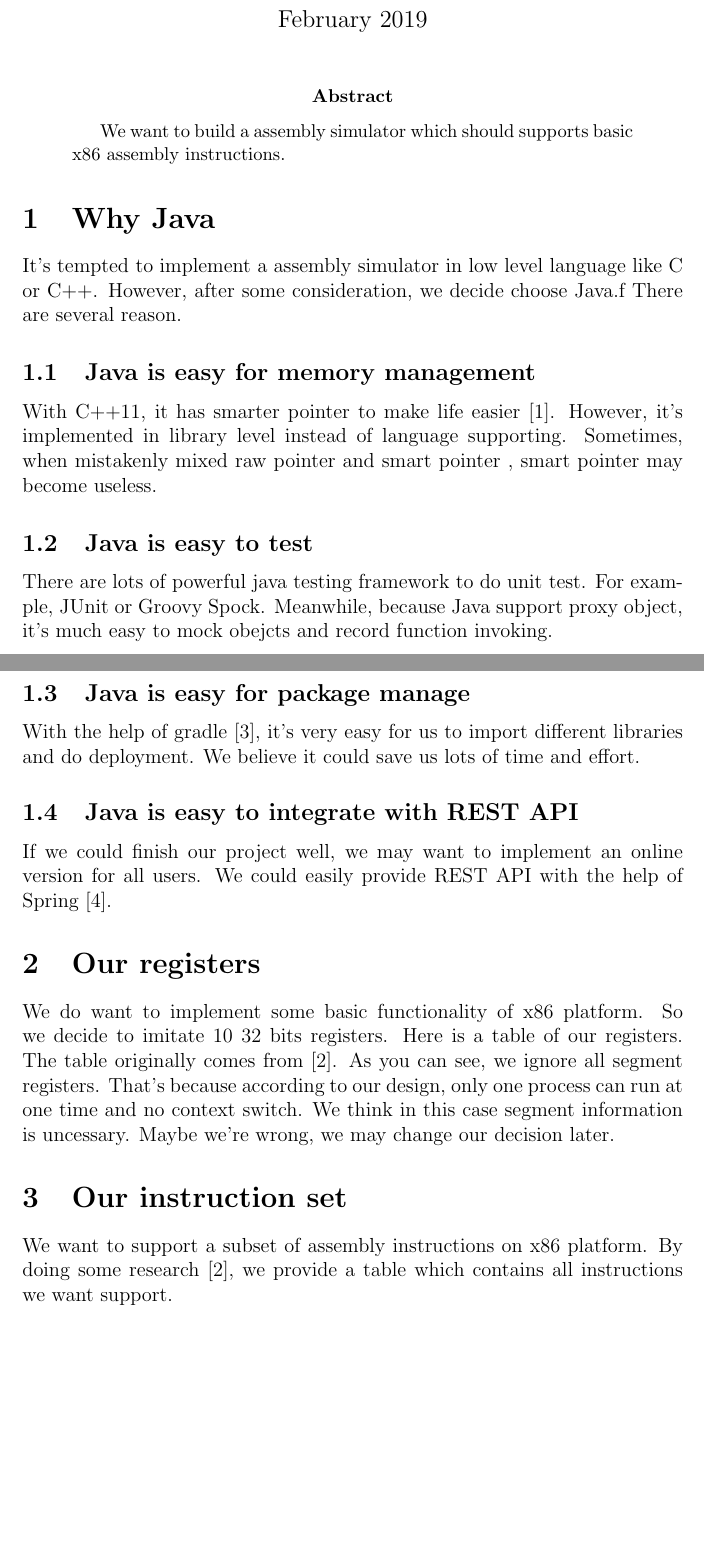
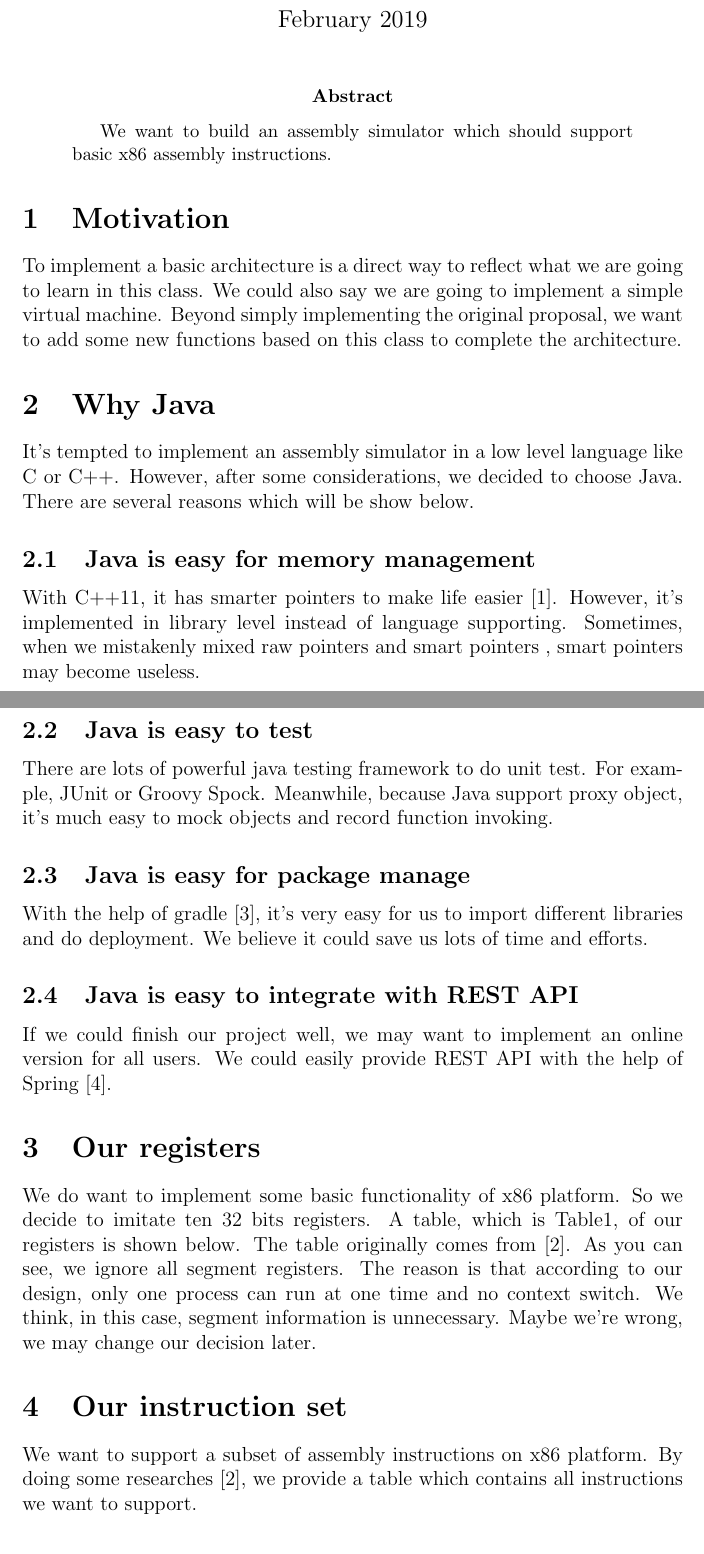
Before and after one commit to HanzhouTang/SimpleAssemblySimulator, a LaTeX paper (proposal/main.tex): two parts of pages 1 and 2 of 4, joined at a grey line, cut so that both start at the same text, the shorter picture padded with empty space. Compiled offline with pdfLaTeX.

Commit message:
merge the modification made by Jiutian Yu

```diff
--- a/proposal/main.tex
+++ b/proposal/main.tex
@@ -11,30 +11,37 @@ Jiutian Yu \\
 \texttt{jiutiany@smu.com}
 }
 \date{February 2019}
-
 \begin{document}
-
 \maketitle
     \begin{abstract}
-We want to build a assembly simulator which should supports basic x86 assembly instructions.
+        We want to build an assembly simulator which should support basic x86 assembly instructions.
         \end{abstract}
+        \section{Motivation}
+        To implement a basic architecture is a direct way to reflect what we are going to learn in this class. We could also say we are going to implement a simple virtual machine. Beyond simply implementing the original proposal, we want to add some new functions based on this class to complete the architecture.
         \section{Why Java}
-It's tempted to implement a assembly simulator in low level language like C or C++. However, after some consideration, we decide choose Java.f
-There are several reason.
+        It's tempted to implement an assembly simulator in a low level language like C or C++. However, after some considerations, we decided to choose Java.
+        There are several reasons which will be show below.
         \subsection{Java is easy for memory management}
-With C++11, it has smarter pointer  to make life easier \cite{josuttis2012c++}.
+        With C++11, it has smarter pointers to make life easier \cite{josuttis2012c++}.
         However, it's implemented in library level instead of language supporting.
-Sometimes, when mistakenly mixed raw pointer and smart pointer , smart pointer may become useless.
+        Sometimes, when we mistakenly mixed raw pointers and smart pointers , smart pointers may become useless.
         \subsection{Java is easy to test}
         There are lots of powerful java testing framework to do unit test. For example, JUnit or Groovy Spock.
-Meanwhile, because Java support proxy object, it's much easy to mock obejcts and record function invoking.
+        Meanwhile, because Java support proxy object, it's much easy to mock objects and record function invoking.
         \subsection{Java is easy for package manage}
-With the help of gradle \cite{muschko2014gradle}, it's very easy for us to import different libraries and do deployment. We believe it could save us lots of time and effort.
+        With the help of gradle \cite{muschko2014gradle}, it's very easy for us to import different libraries and do deployment. We believe it could save us lots of time and efforts.
         \subsection{Java is easy to integrate with REST API}
         If we could finish our project well, we may want to implement an online version for all users. We could easily provide REST API with the help of Spring \cite{walls2005spring}.
         \section{Our registers}
-We do want to implement some basic functionality of x86 platform. So we decide to imitate 10  32 bits registers. Here is a table of our registers.
+        We do want to implement some basic functionality of x86 platform. So we decide to imitate ten 32 bits registers. A table, which is Table1, of our registers is shown below.
         The table originally comes from \cite{kusswurm2014modern}.
+        As you can see, we ignore all segment registers. The reason is that according to our design, only one process can run at one time and no context switch.
+        We think, in this case, segment information is unnecessary. Maybe we're wrong, we may change our decision later.
+        \section{Our instruction set}
+        We want to support a subset of assembly instructions on x86 platform.
+        By doing some researches \cite{kusswurm2014modern}, we provide a table which contains all instructions we want to support.
+        \section{To do}
+        We can explore some extra functions, which we will learn in this class, and add them to our original architecture. For example, we can implement cache or some parallel architecture(if possible).
         \begin{table}[h!]
             \centering
             \begin{tabular}{||c | p{9cm}||}
@@ -65,11 +72,7 @@ The table originally comes from \cite{kusswurm2014modern}.
             \caption{The registers we want to imitate}
             \label{table:1}
         \end{table}
-As you can see, we ignore all segment registers. That's because according to our design, only one process can run at one time and no context switch.
-We think in this case segment information is uncessary. Maybe we're wrong, we may change our decision later.
-\section{Our instruction set}
-We want to support a subset of assembly instructions on x86 platform.
-By doing some research \cite{kusswurm2014modern}, we provide a table which contains all instructions we want support.
+
         \begin{table}[h!]
             \centering
             \begin{tabular}{||c | p{9cm}||}
```
Also changed, not shown: proposal/main.pdf. Lines whose indentation alone changed are shown as unchanged.
